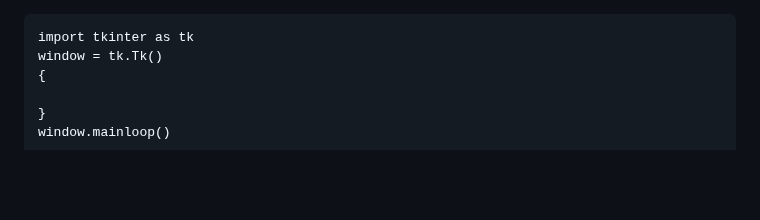
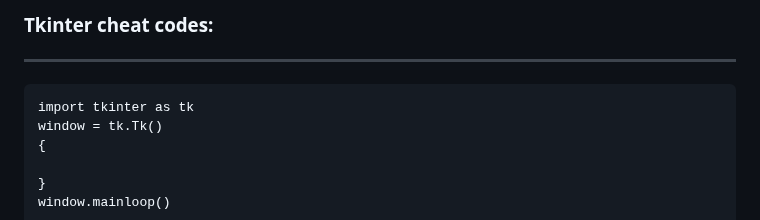
Before and after one commit to arazmoazzemi/Python-Projects, a Markdown page: tkinter/cheat_code.md, the part around the change. Drawn GitHub-style; blank space fills up the shorter version.

````diff
--- a/tkinter/cheat_code.md
+++ b/tkinter/cheat_code.md
@@ -1,3 +1,6 @@
+### Tkinter cheat codes:
+
+---
 
 ```
 import tkinter as tk
````
